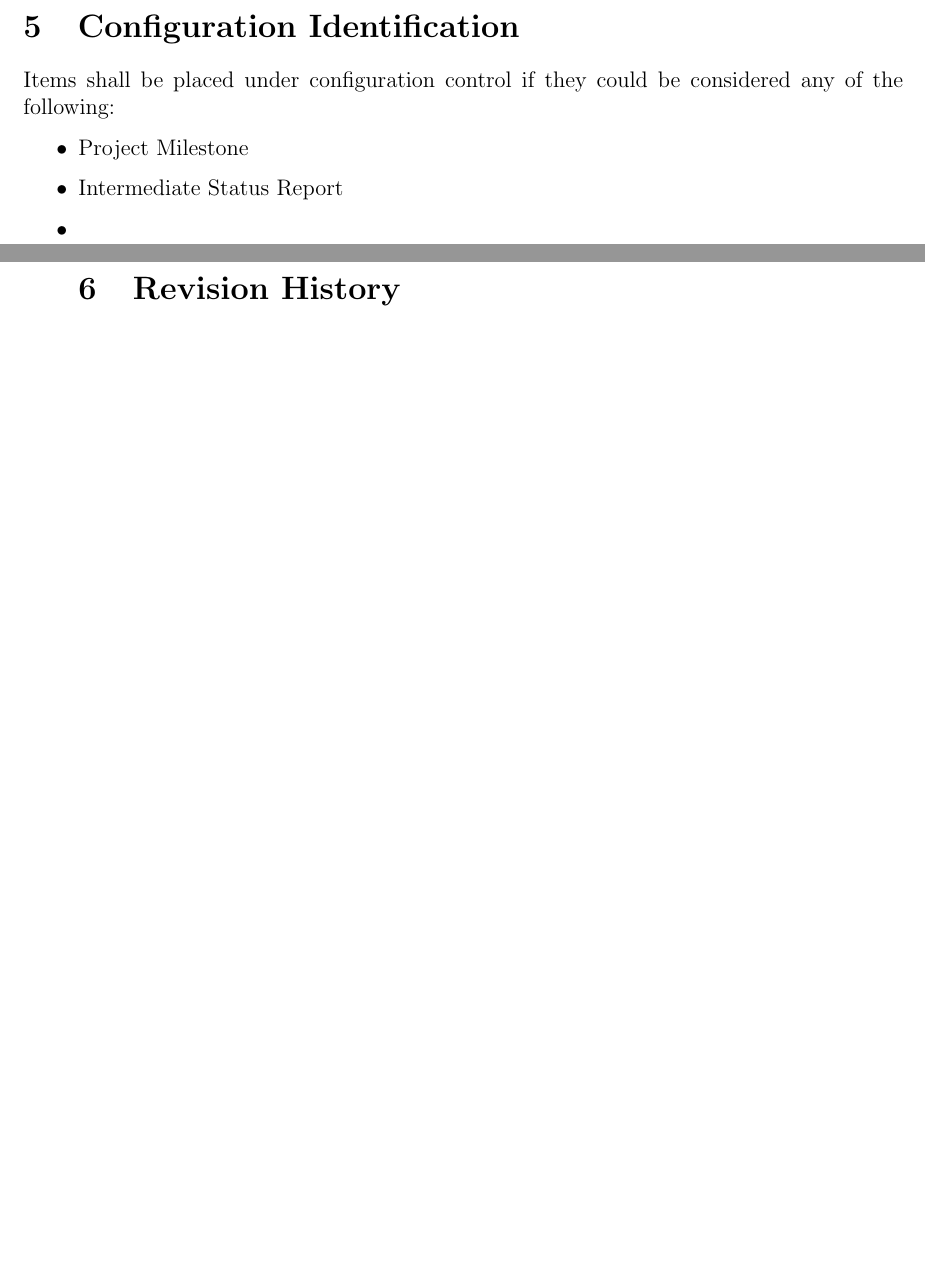
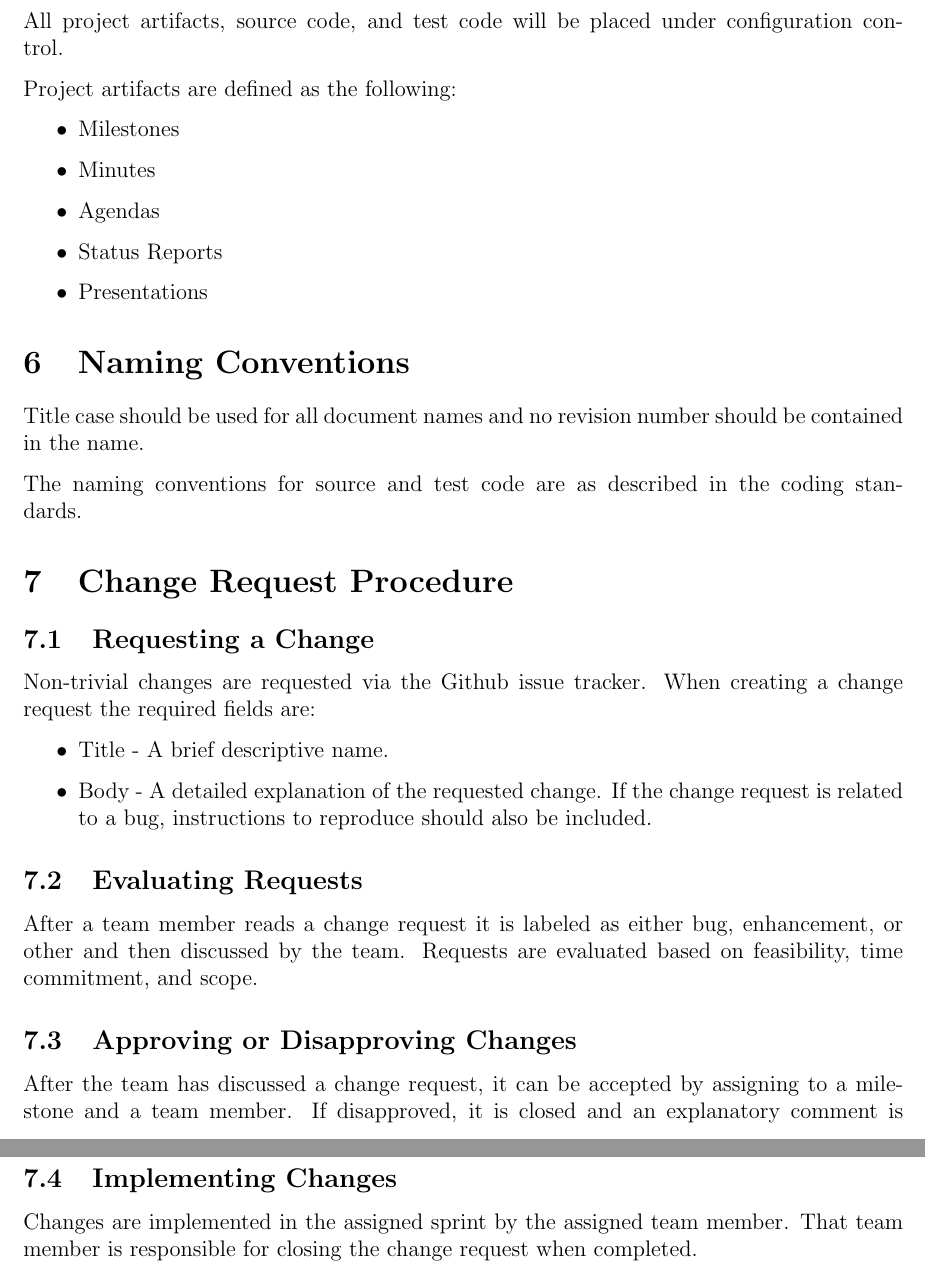
Before and after one commit to mooremo/Settlers-of-Catan, a LaTeX document (Documentation/Milestone2.tex): two parts of pages 4 and 5 of 5 before the commit and two parts of pages 4 and 5 of 6 after it, joined at a grey line, cut at the place of the change, the shorter picture padded with empty space. Compiled offline with pdfLaTeX.

Commit message:
Update Miletsone2

```diff
--- a/Documentation/Milestone2.tex
+++ b/Documentation/Milestone2.tex
@@ -67,12 +67,41 @@ The software configuration will be the responsibility of the whole team. Each te
 \end{enumerate}
 
 \section{Configuration Identification}
-Items shall be placed under configuration control if they could be considered any of the following:
+All project artifacts, source code, and test code will be placed under configuration control.
 
+Project artifacts are defined as the following:
 \begin{itemize}
-\item Project Milestone
-\item Intermediate Status Report
-\item
+\item Milestones
+\item Minutes
+\item Agendas
+\item Status Reports
+\item Presentations
+\end{itemize}
+
+\section{Naming Conventions}
+Title case should be used for all document names and no revision number should be contained in the name.
+
+The naming conventions for source and test code are as described in the coding standards.
+
+\section{Change Request Procedure}
+\subsection{Requesting a Change}
+Non-trivial changes are requested via the Github issue tracker. When creating a change request the required fields are:
+\begin{itemize}
+\item Title - A brief descriptive name.
+\item Body - A detailed explanation of the requested change. If the change request is related to a bug, instructions to reproduce should also be included.
+\end{itemize}
+
+\subsection{Evaluating Requests}
+After a team member reads a change request it is labeled as either bug, enhancement, or other and then discussed by the team. Requests are evaluated based on feasibility, time commitment, and scope.
+
+\subsection{Approving or Disapproving Changes}
+After the team has discussed a change request, it can be accepted by assigning to a milestone and a team member. If disapproved, it is closed and an explanatory comment is provided.
+
+\subsection{Implementing Changes}
+Changes are implemented in the assigned sprint by the assigned team member. That team member is responsible for closing the change request when completed.
+
+
+
 
 \newpage
 \section{Revision History}
```
Also changed, not shown: Documentation/Milestone2.pdf, Documentation/Milestone2.tex (4 more changed lines).
